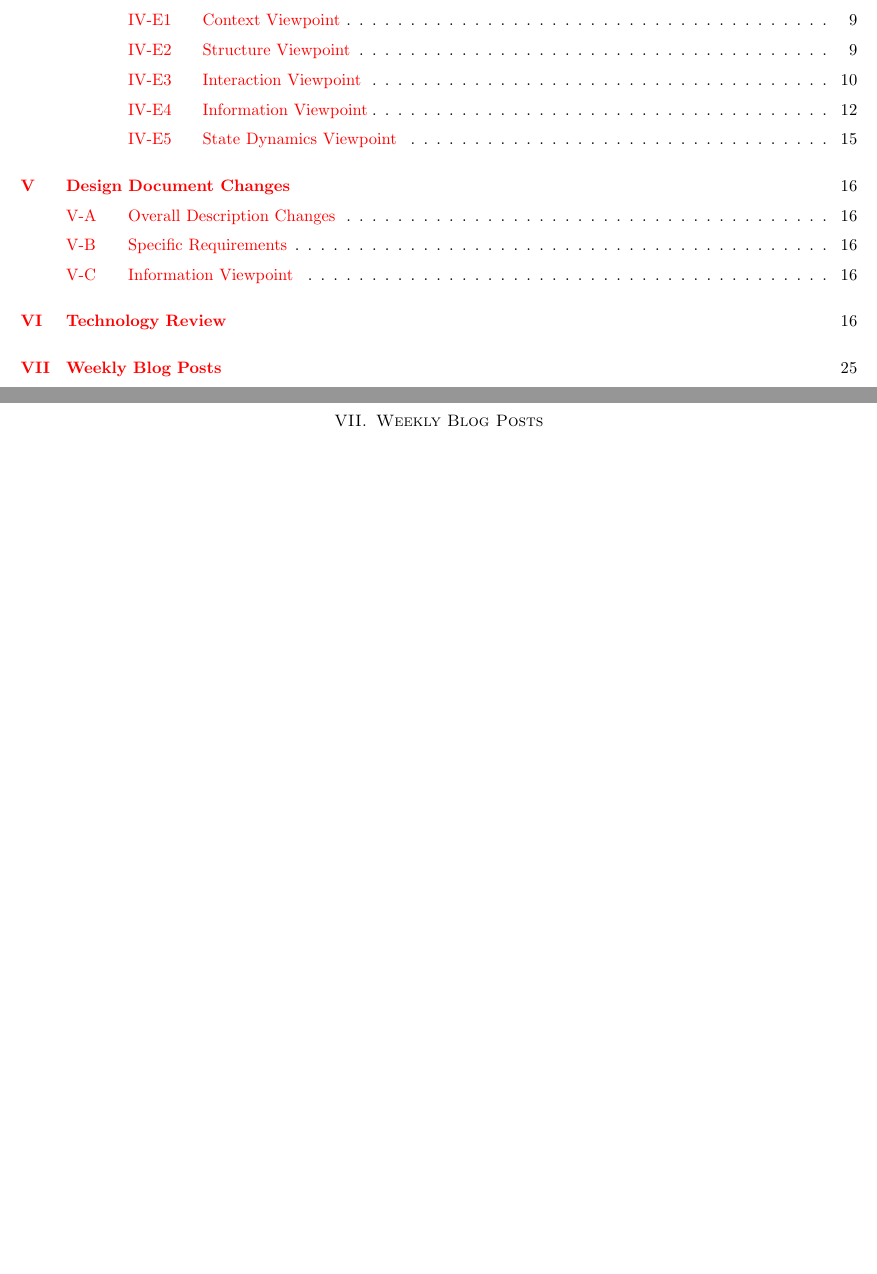
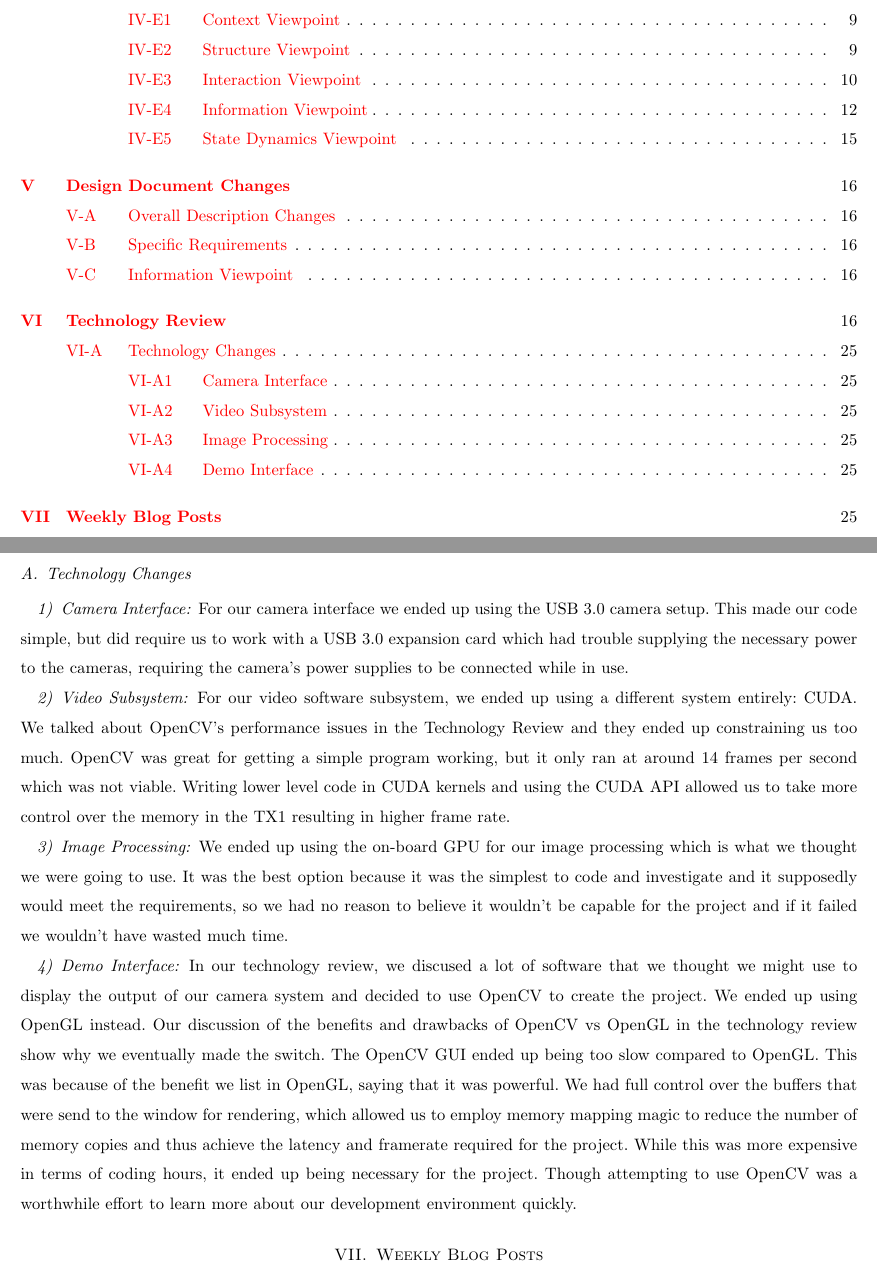
Before and after one commit to palmiteh/HawkEye_Final_Report, a LaTeX paper (HawkEye_Final_Report.tex, which reads sections/technology_changes.tex): two parts of pages 3 and 26 of 28, joined at a grey line, cut so that both start at the same text, the shorter picture padded with empty space. Compiled offline with pdfLaTeX; a missing font is replaced by an installed copy or a similar font; a LaTeX package or settings file that is missing is left out.

Commit message:
Technology changes

```diff
--- /dev/null
+++ b/sections/technology_changes.tex
@@ -0,0 +1,9 @@
+\subsection{Technology Changes}
+\subsubsection{Camera Interface}
+For our camera interface we ended up using the USB 3.0 camera setup. This made our code simple, but did require us to work with a USB 3.0 expansion card which had trouble supplying the necessary power to the cameras, requiring the camera's power supplies to be connected while in use.
+\subsubsection{Video Subsystem}
+For our video software subsystem, we ended up using a different system entirely: CUDA. We talked about OpenCV's performance issues in the Technology Review and they ended up constraining us too much. OpenCV was great for getting a simple program working, but it only ran at around 14 frames per second which was not viable. Writing lower level code in CUDA kernels and using the CUDA API allowed us to take more control over the memory in the TX1 resulting in higher frame rate.
+\subsubsection{Image Processing}
+We ended up using the on-board GPU for our image processing which is what we thought we were going to use. It was the best option because it was the simplest to code and investigate and it supposedly would meet the requirements, so we had no reason to believe it wouldn't be capable for the project and if it failed we wouldn't have wasted much time.
+\subsubsection{Demo Interface}
+In our technology review, we discused a lot of software that we thought we might use to display the output of our camera system and decided to use OpenCV to create the project. We ended up using OpenGL instead. Our discussion of the benefits and drawbacks of OpenCV vs OpenGL in the technology review show why we eventually made the switch. The OpenCV GUI ended up being too slow compared to OpenGL. This was because of the benefit we list in OpenGL, saying that it was powerful. We had full control over the buffers that were send to the window for rendering, which allowed us to employ memory mapping magic to reduce the number of memory copies and thus achieve the latency and framerate required for the project. While this was more expensive in terms of coding hours, it ended up being necessary for the project. Though attempting to use OpenCV was a worthwhile effort to learn more about our development environment quickly.
```
Also changed, not shown: HawkEye_Final_Report.tex (line endings or trailing spaces).
